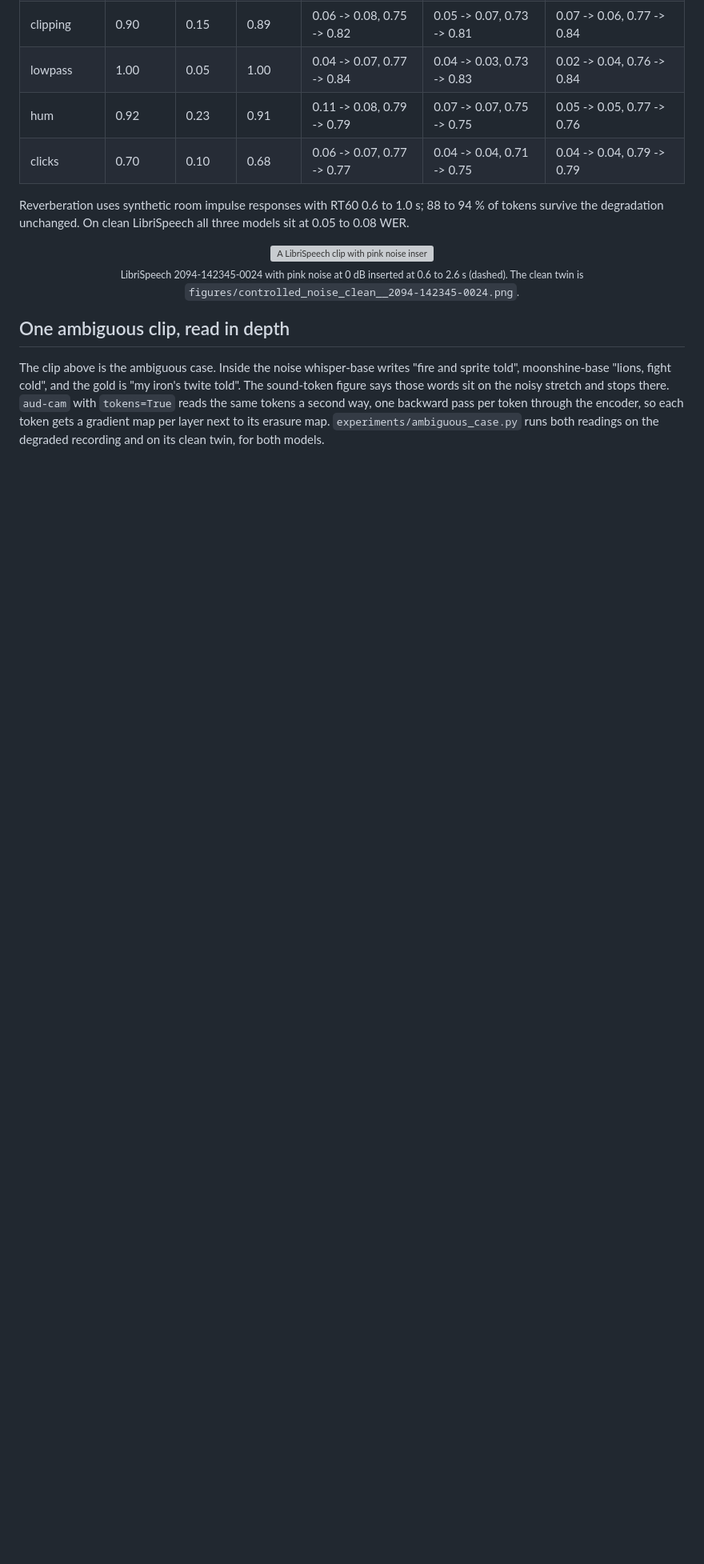
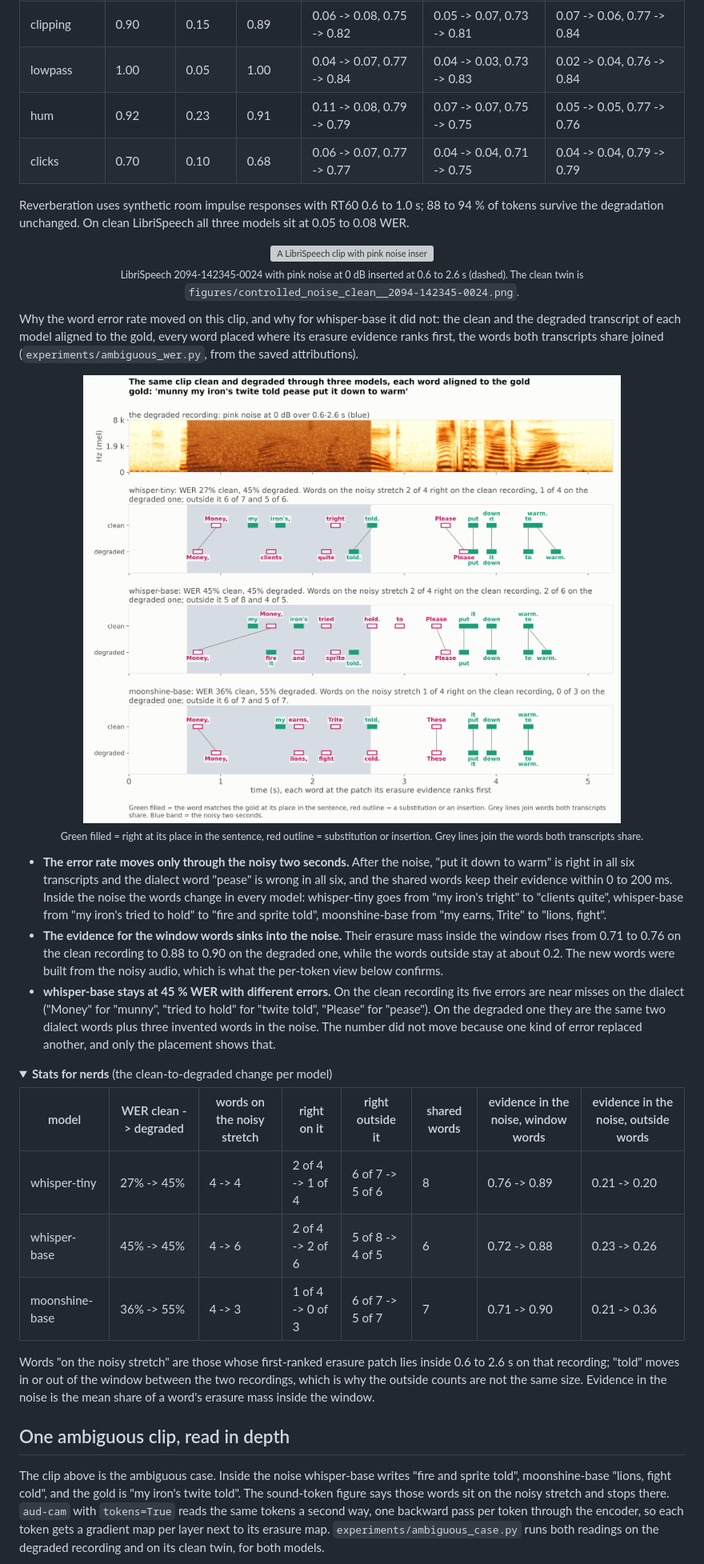
Before and after one commit to AlveeeRahman/WhatAreYouSaying, a Markdown page: README.md, the part around one of its changes. Shown at 80% size. GitHub-like rendering; pictures changed too: figures/controlled_noise_wer__2094-142345-0024.png (added); folded sections open; blank space fills up the shorter version; grey boxes are pictures that could not be loaded.

```diff
--- a/README.md
+++ b/README.md
@@ -335,3 +335,43 @@ survive the degradation unchanged. On clean LibriSpeech all three models sit at
   <img src="figures/controlled_noise_deg__2094-142345-0024.png" width="860" alt="A LibriSpeech clip with pink noise inserted at 0.6 to 2.6 s, through the three models: the boxes of the tokens spoken in that window sit inside it">
   <br><sub>LibriSpeech 2094-142345-0024 with pink noise at 0 dB inserted at 0.6 to 2.6 s (dashed). The clean twin is <code>figures/controlled_noise_clean__2094-142345-0024.png</code>.</sub>
 </p>
+
+Why the word error rate moved on this clip, and why for whisper-base it did not: the clean and the
+degraded transcript of each model aligned to the gold, every word placed where its erasure evidence
+ranks first, the words both transcripts share joined (`experiments/ambiguous_wer.py`, from the saved
+attributions).
+
+<p align="center">
+  <img src="figures/controlled_noise_wer__2094-142345-0024.png" width="860" alt="For each of the three models two rows of words, the clean and the degraded transcript, each word placed at the patch its erasure evidence ranks first, green when it matches the gold and red when not, with grey lines joining the words both transcripts share; the noisy two seconds are a blue band">
+  <br><sub>Green filled = right at its place in the sentence, red outline = substitution or insertion. Grey lines join the words both transcripts share.</sub>
+</p>
+
+* **The error rate moves only through the noisy two seconds.** After the noise, "put it down to
+  warm" is right in all six transcripts and the dialect word "pease" is wrong in all six, and the
+  shared words keep their evidence within 0 to 200 ms. Inside the noise the words change in every
+  model: whisper-tiny goes from "my iron's tright" to "clients quite", whisper-base from "my iron's
+  tried to hold" to "fire and sprite told", moonshine-base from "my earns, Trite" to "lions, fight".
+* **The evidence for the window words sinks into the noise.** Their erasure mass inside the window
+  rises from 0.71 to 0.76 on the clean recording to 0.88 to 0.90 on the degraded one, while the
+  words outside stay at about 0.2. The new words were built from the noisy audio, which is what the
+  per-token view below confirms.
+* **whisper-base stays at 45 % WER with different errors.** On the clean recording its five errors
+  are near misses on the dialect ("Money" for "munny", "tried to hold" for "twite told", "Please"
+  for "pease"). On the degraded one they are the same two dialect words plus three invented words
+  in the noise. The number did not move because one kind of error replaced another, and only the
+  placement shows that.
+
+<details>
+<summary><b>Stats for nerds</b> (the clean-to-degraded change per model)</summary>
+
+| model | WER clean -> degraded | words on the noisy stretch | right on it | right outside it | shared words | evidence in the noise, window words | evidence in the noise, outside words |
+|---|---|---|---|---|---|---|---|
+| whisper-tiny | 27% -> 45% | 4 -> 4 | 2 of 4 -> 1 of 4 | 6 of 7 -> 5 of 6 | 8 | 0.76 -> 0.89 | 0.21 -> 0.20 |
+| whisper-base | 45% -> 45% | 4 -> 6 | 2 of 4 -> 2 of 6 | 5 of 8 -> 4 of 5 | 6 | 0.72 -> 0.88 | 0.23 -> 0.26 |
+| moonshine-base | 36% -> 55% | 4 -> 3 | 1 of 4 -> 0 of 3 | 6 of 7 -> 5 of 7 | 7 | 0.71 -> 0.90 | 0.21 -> 0.36 |
+
+Words "on the noisy stretch" are those whose first-ranked erasure patch lies inside 0.6 to 2.6 s on
+that recording; "told" moves in or out of the window between the two recordings, which is why the
+outside counts are not the same size. Evidence in the noise is the mean share of a word's erasure
+mass inside the window.
+
```
Also changed, not shown: other parts of README.md (+2 -1 lines), CHANGELOG.md (+7 -0 lines), 9 other files.
